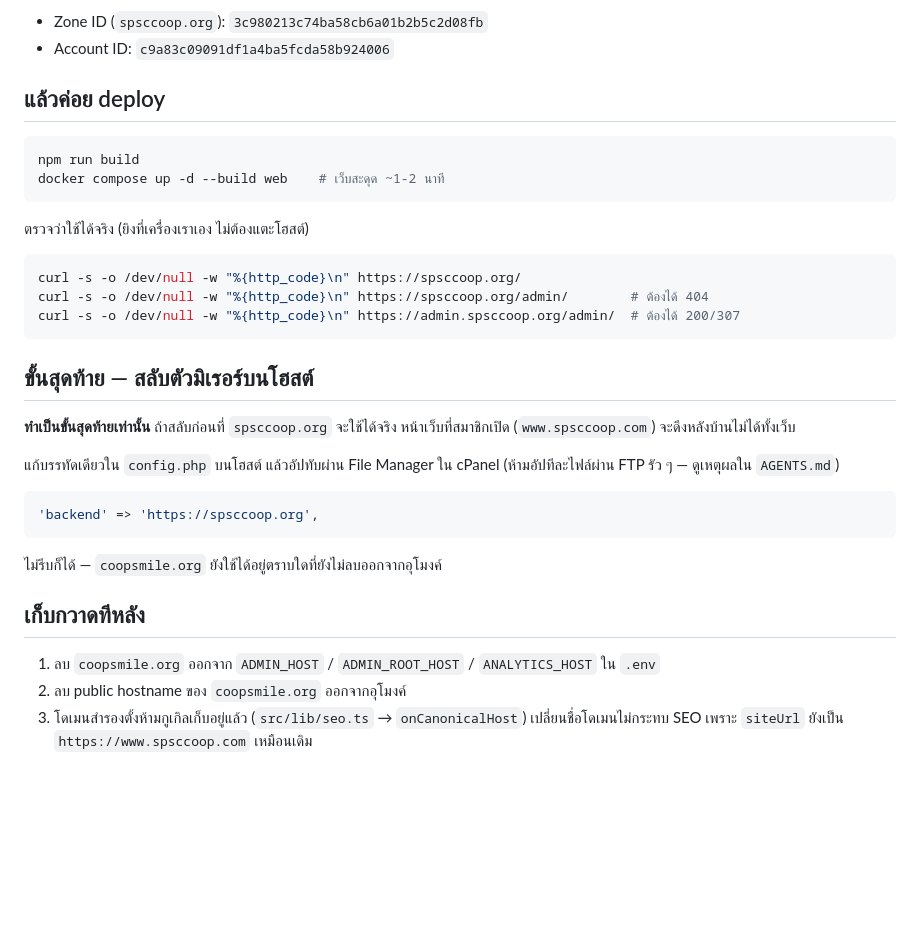
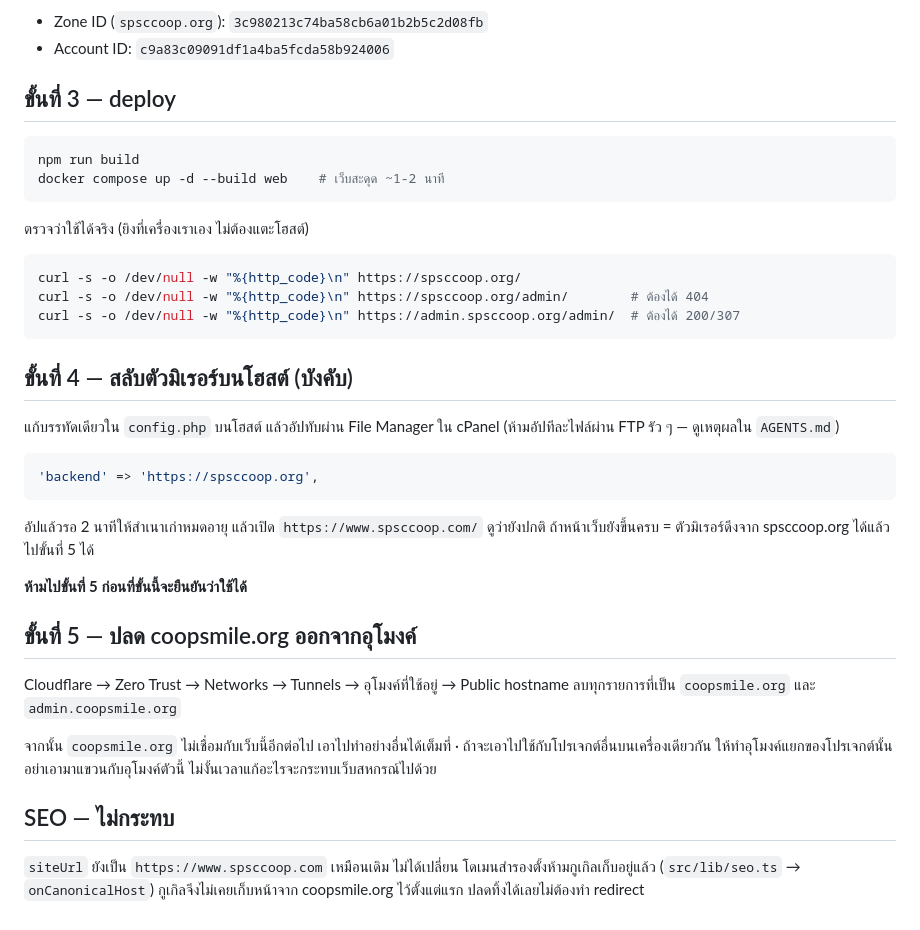
Before and after one commit to Diffking/website-spsccoop, a Markdown page: migration/switch-backup-domain.md, the part around one of its changes. Rendered like a GitHub page; blank space fills up the shorter version.

````diff
--- a/migration/switch-backup-domain.md
+++ b/migration/switch-backup-domain.md
@@ -43,7 +68,7 @@ Cloudflare → Zero Trust → Networks → Tunnels → อุโมงค์ท
 - Zone ID (`spsccoop.org`): `3c980213c74ba58cb6a01b2b5c2d08fb`
 - Account ID: `c9a83c09091df1a4ba5fcda58b924006`
 
-## แล้วค่อย deploy
+## ขั้นที่ 3 — deploy
 
 ```bash
 npm run build
@@ -58,10 +83,7 @@ curl -s -o /dev/null -w "%{http_code}\n" https://spsccoop.org/admin/        #
 curl -s -o /dev/null -w "%{http_code}\n" https://admin.spsccoop.org/admin/  # ต้องได้ 200/307
 ```
 
-## ขั้นสุดท้าย — สลับตัวมิเรอร์บนโฮสต์
-
-**ทำเป็นขั้นสุดท้ายเท่านั้น** ถ้าสลับก่อนที่ `spsccoop.org` จะใช้ได้จริง
-หน้าเว็บที่สมาชิกเปิด (`www.spsccoop.com`) จะดึงหลังบ้านไม่ได้ทั้งเว็บ
+## ขั้นที่ 4 — สลับตัวมิเรอร์บนโฮสต์ (บังคับ)
 
 แก้บรรทัดเดียวใน `config.php` บนโฮสต์ แล้วอัปทับผ่าน File Manager ใน cPanel
 (ห้ามอัปทีละไฟล์ผ่าน FTP รัว ๆ — ดูเหตุผลใน `AGENTS.md`)
@@ -70,11 +92,22 @@ curl -s -o /dev/null -w "%{http_code}\n" https://admin.spsccoop.org/admin/  #
 'backend' => 'https://spsccoop.org',
 ```
 
-ไม่รีบก็ได้ — `coopsmile.org` ยังใช้ได้อยู่ตราบใดที่ยังไม่ลบออกจากอุโมงค์
+อัปแล้วรอ 2 นาทีให้สำเนาเก่าหมดอายุ แล้วเปิด `https://www.spsccoop.com/` ดูว่ายังปกติ
+ถ้าหน้าเว็บยังขึ้นครบ = ตัวมิเรอร์ดึงจาก spsccoop.org ได้แล้ว ไปขั้นที่ 5 ได้
 
-## เก็บกวาดทีหลัง
+**ห้ามไปขั้นที่ 5 ก่อนที่ขั้นนี้จะยืนยันว่าใช้ได้**
 
-1. ลบ `coopsmile.org` ออกจาก `ADMIN_HOST` / `ADMIN_ROOT_HOST` / `ANALYTICS_HOST` ใน `.env`
-2. ลบ public hostname ของ `coopsmile.org` ออกจากอุโมงค์
-3. โดเมนสำรองตั้งห้ามกูเกิลเก็บอยู่แล้ว (`src/lib/seo.ts` → `onCanonicalHost`)
-   เปลี่ยนชื่อโดเมนไม่กระทบ SEO เพราะ `siteUrl` ยังเป็น `https://www.spsccoop.com` เหมือนเดิม
+## ขั้นที่ 5 — ปลด coopsmile.org ออกจากอุโมงค์
+
+Cloudflare → Zero Trust → Networks → Tunnels → อุโมงค์ที่ใช้อยู่ → Public hostname
+ลบทุกรายการที่เป็น `coopsmile.org` และ `admin.coopsmile.org`
+
+จากนั้น `coopsmile.org` ไม่เชื่อมกับเว็บนี้อีกต่อไป เอาไปทำอย่างอื่นได้เต็มที่
+· ถ้าจะเอาไปใช้กับโปรเจกต์อื่นบนเครื่องเดียวกัน ให้ทำอุโมงค์แยกของโปรเจกต์นั้น
+อย่าเอามาแขวนกับอุโมงค์ตัวนี้ ไม่งั้นเวลาแก้อะไรจะกระทบเว็บสหกรณ์ไปด้วย
+
+## SEO — ไม่กระทบ
+
+`siteUrl` ยังเป็น `https://www.spsccoop.com` เหมือนเดิม ไม่ได้เปลี่ยน
+โดเมนสำรองตั้งห้ามกูเกิลเก็บอยู่แล้ว (`src/lib/seo.ts` → `onCanonicalHost`)
+กูเกิลจึงไม่เคยเก็บหน้าจาก coopsmile.org ไว้ตั้งแต่แรก ปลดทิ้งได้เลยไม่ต้องทำ redirect
````
Also changed, not shown: other parts of migration/switch-backup-domain.md (+35 -10 lines).
